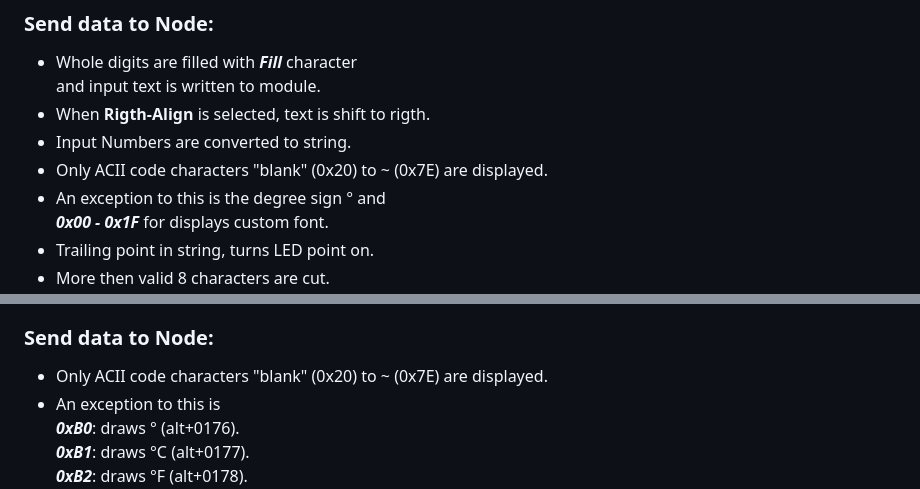
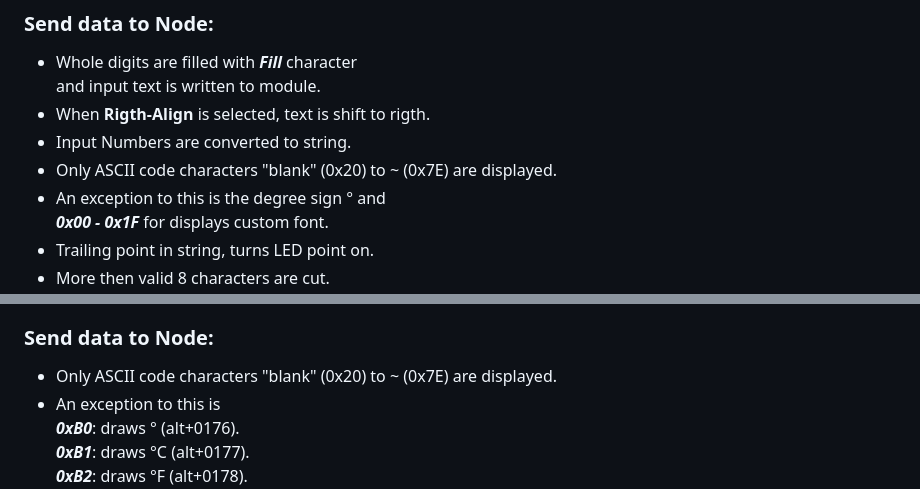
Before and after one commit to iiot2k/node-red-contrib-iiot-rpi-max7219, a Markdown page: howtouse.md, 2 parts joined by grey strips. Rendered like a GitHub page.

```diff
--- a/howtouse.md
+++ b/howtouse.md
@@ -39,7 +39,7 @@ at field ***Module-Count***.<br>
 and input text is written to module.<br>
 - When **Rigth-Align** is selected, text is shift to rigth.<br>
 - Input Numbers are converted to string.<br>
-- Only ACII code characters "blank" (0x20) to ~ (0x7E) are displayed.<br>
+- Only ASCII code characters "blank" (0x20) to ~ (0x7E) are displayed.<br>
 - An exception to this is the degree sign ° and<br>
 ***0x00 - 0x1F*** for displays custom font.<br>
 - Trailing point in string, turns LED point on.<br>
@@ -95,7 +95,7 @@ at field ***Module-Count***.<br>
 - First module is 0 and so on.<br>
 
 ### Send data to Node:
-- Only ACII code characters "blank" (0x20) to ~ (0x7E) are displayed.<br>
+- Only ASCII code characters "blank" (0x20) to ~ (0x7E) are displayed.<br>
 - An exception to this is<br>
 ***0xB0***: draws ° (alt+0176).<br>
 ***0xB1***: draws °C (alt+0177).<br>
```
